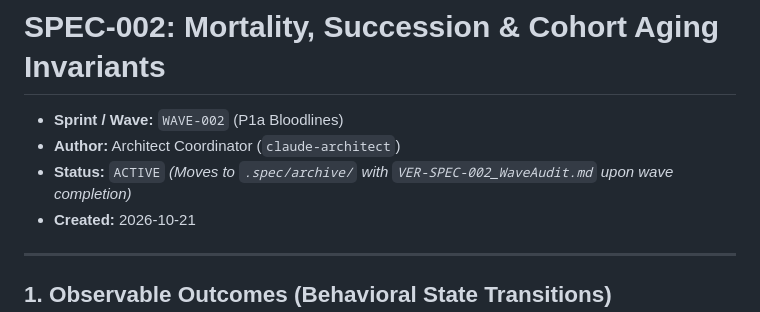
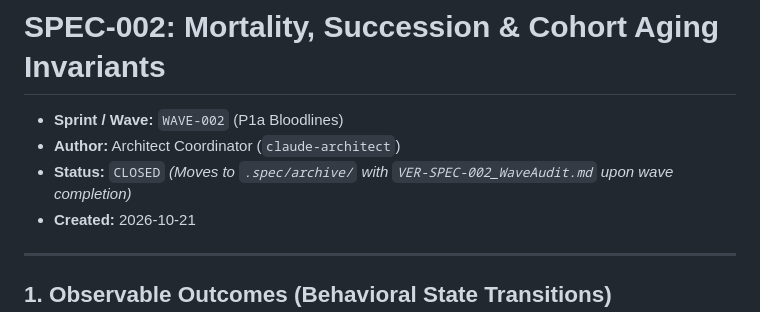
Before and after one commit to BigRigVibeCoder/Rehoboam, a Markdown page: .spec/archive/SPEC-002_mortality_succession.md, the part around the change. Rendered like a GitHub page.

```diff
--- a/.spec/active/SPEC-002_mortality_succession.md
+++ b/.spec/archive/SPEC-002_mortality_succession.md
@@ -2,7 +2,7 @@
 
 - **Sprint / Wave:** `WAVE-002` (P1a Bloodlines)
 - **Author:** Architect Coordinator (`claude-architect`)
-- **Status:** `ACTIVE` *(Moves to `.spec/archive/` with `VER-SPEC-002_WaveAudit.md` upon wave completion)*
+- **Status:** `CLOSED` *(Moves to `.spec/archive/` with `VER-SPEC-002_WaveAudit.md` upon wave completion)*
 - **Created:** 2026-10-21
 
 ---
```
Also changed, not shown: .spec/ARCHITECT_BACKLOG.md (+1 -0 lines), .spec/archive/VER-SPEC-002_WaveAudit.md (added, +23 -0 lines).
